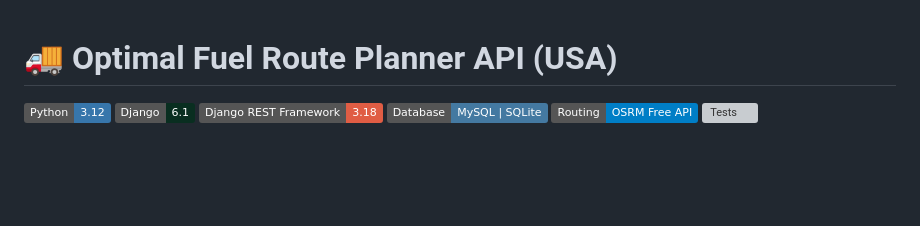
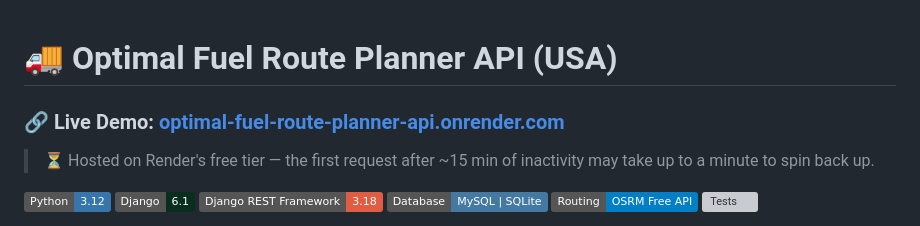
Before and after one commit to ranjitadh/Optimal-Fuel-Route-Planner-API, a Markdown page: README.md, the part around the change. Rendered like a GitHub page; badges without logos; blank space fills up the shorter version; grey boxes are pictures that could not be loaded.

Commit message:
docs(readme): add live Render demo link

```diff
--- a/README.md
+++ b/README.md
@@ -1,4 +1,8 @@
 # 🚚 Optimal Fuel Route Planner API (USA)
+
+### 🔗 Live Demo: **[optimal-fuel-route-planner-api.onrender.com](https://optimal-fuel-route-planner-api.onrender.com/)**
+
+> ⏳ Hosted on Render's free tier — the first request after ~15 min of inactivity may take up to a minute to spin back up.
 
 [![Python](https://img.shields.io/badge/Python-3.12-3776AB?logo=python&logoColor=white)](https://python.org)
 [![Django](https://img.shields.io/badge/Django-6.1-092E20?logo=django&logoColor=white)](https://djangoproject.com)
```
